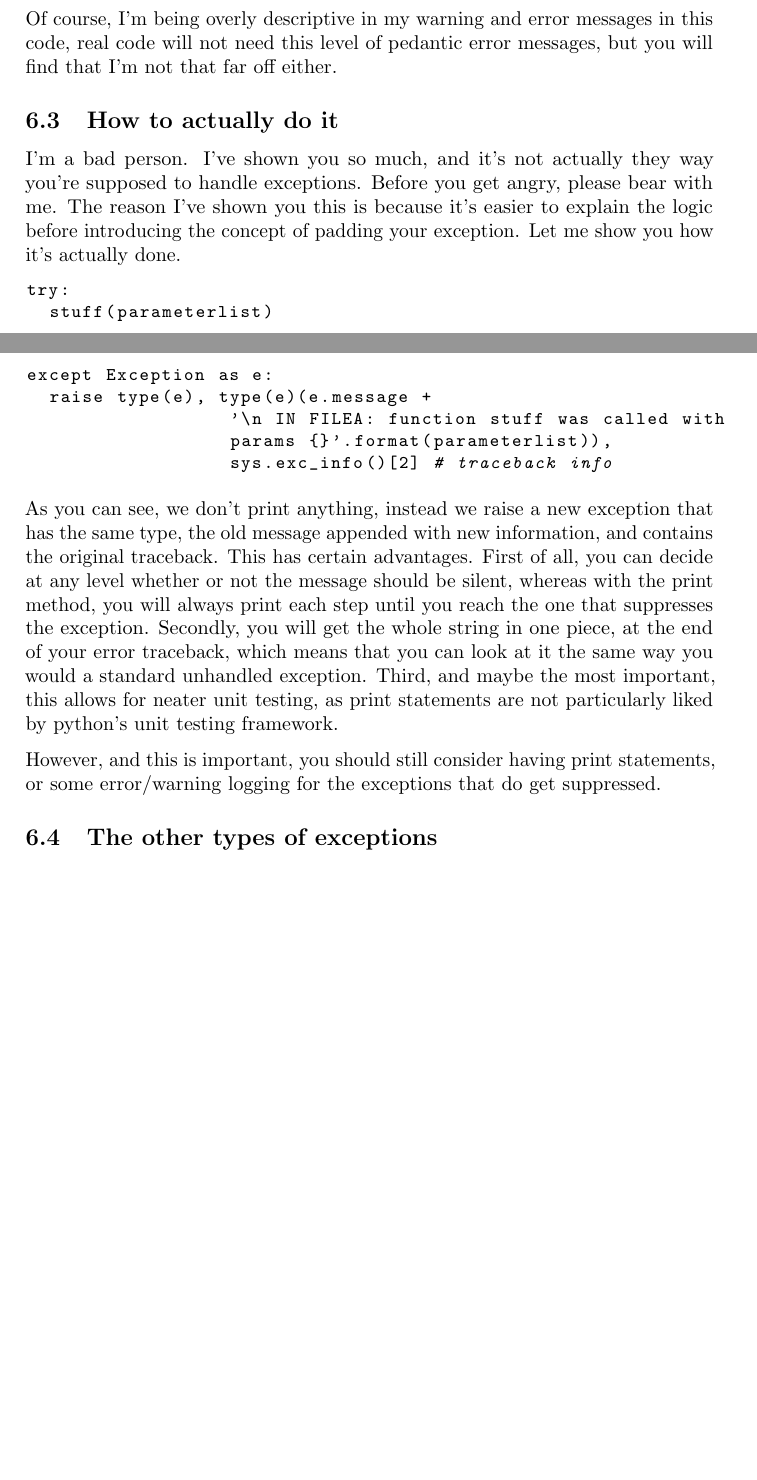
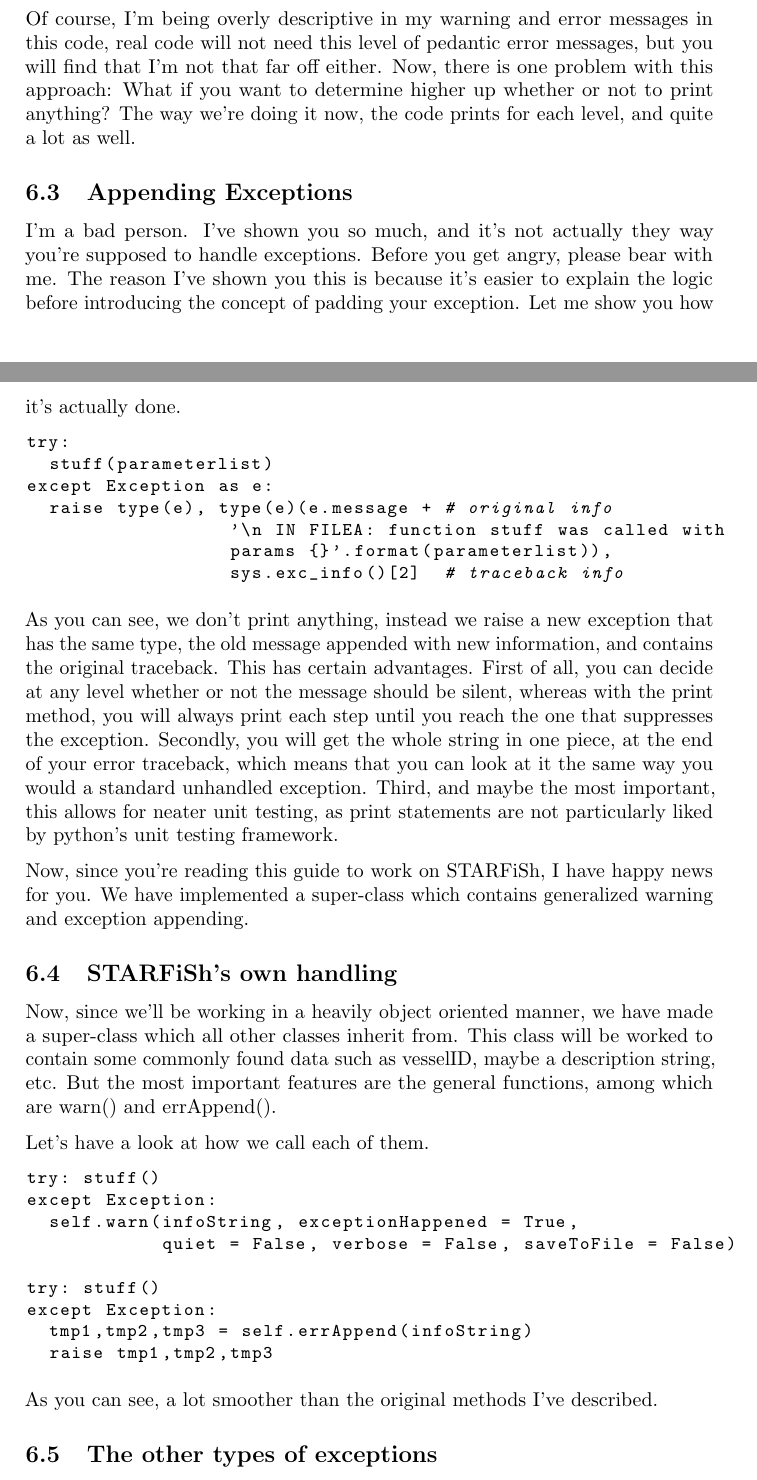
Before and after one commit to Fredf10/starfish_networkReduction_tmp, a LaTeX document (EinarsGuide/einarsGuideToBetterCode.tex): two parts of pages 16 and 17 of 27 before the commit and two parts of pages 17 and 18 of 29 after it, joined at a grey line, cut so that both start at the same text, the shorter picture padded with empty space. Compiled offline with pdfLaTeX.

Commit message:
minor changes to guide

```diff
--- a/EinarsGuide/einarsGuideToBetterCode.tex
+++ b/EinarsGuide/einarsGuideToBetterCode.tex
@@ -449,9 +449,9 @@ As you can see, now we will handle a TypeError and allow the program to progress
 
 Another very important thing to notice, is that this will not catch system errors and calls. System errors will propagate all the way and kill the program, which they should.
 
-Of course, I'm being overly descriptive in my warning and error messages in this code, real code will not need this level of pedantic error messages, but you will find that I'm not that far off either.
+Of course, I'm being overly descriptive in my warning and error messages in this code, real code will not need this level of pedantic error messages, but you will find that I'm not that far off either. Now, there is one problem with this approach: What if you want to determine higher up whether or not to print anything? The way we're doing it now, the code prints for each level, and quite a lot as well.
 
-\subsection{How to actually do it}
+\subsection{Appending Exceptions}
 
 I'm a bad person. I've shown you so much, and it's not actually they way you're supposed to handle exceptions. Before you get angry, please bear with me. The reason I've shown you this is because it's easier to explain the logic before introducing the concept of padding your exception. Let me show you how it's actually done.
 
@@ -459,15 +459,35 @@ I'm a bad person. I've shown you so much, and it's not actually they way you're
 try:
   stuff(parameterlist)
 except Exception as e:
-  raise type(e), type(e)(e.message +
+  raise type(e), type(e)(e.message + # original info
                   '\n IN FILEA: function stuff was called with
                   params {}'.format(parameterlist)),
-                  sys.exc_info()[2] # traceback info
+                  sys.exc_info()[2]  # traceback info
 \end{lstlisting}
 
 As you can see, we don't print anything, instead we raise a new exception that has the same type, the old message appended with new information, and contains the original traceback. This has certain advantages. First of all, you can decide at any level whether or not the message should be silent, whereas with the print method, you will always print each step until you reach the one that suppresses the exception. Secondly, you will get the whole string in one piece, at the end of your error traceback, which means that you can look at it the same way you would a standard unhandled exception. Third, and maybe the most important, this allows for neater unit testing, as print statements are not particularly liked by python's unit testing framework.
 
-However, and this is important, you should still consider having print statements, or some error/warning logging for the exceptions that do get suppressed.
+Now, since you're reading this guide to work on STARFiSh, I have happy news for you. We have implemented a super-class which contains generalized warning and exception appending.
+
+\subsection{STARFiSh's own handling}
+
+Now, since we'll be working in a heavily object oriented manner, we have made a super-class which all other classes inherit from. This class will be worked to contain some commonly found data such as vesselID, maybe a description string, etc. But the most important features are the general functions, among which are warn() and errAppend().
+
+Let's have a look at how we call each of them.
+
+\begin{lstlisting}
+try: stuff()
+except Exception:
+  self.warn(infoString, exceptionHappened = True,
+            quiet = False, verbose = False, saveToFile = False)
+
+try: stuff()
+except Exception:
+  tmp1,tmp2,tmp3 = self.errAppend(infoString)
+  raise tmp1,tmp2,tmp3
+\end{lstlisting}
+
+As you can see, a lot smoother than the original methods I've described.
 
 \subsection{The other types of exceptions}
 
```
Also changed, not shown: EinarsGuide/einarsGuideToBetterCode.tex (21 more changed lines), 1 other file.
